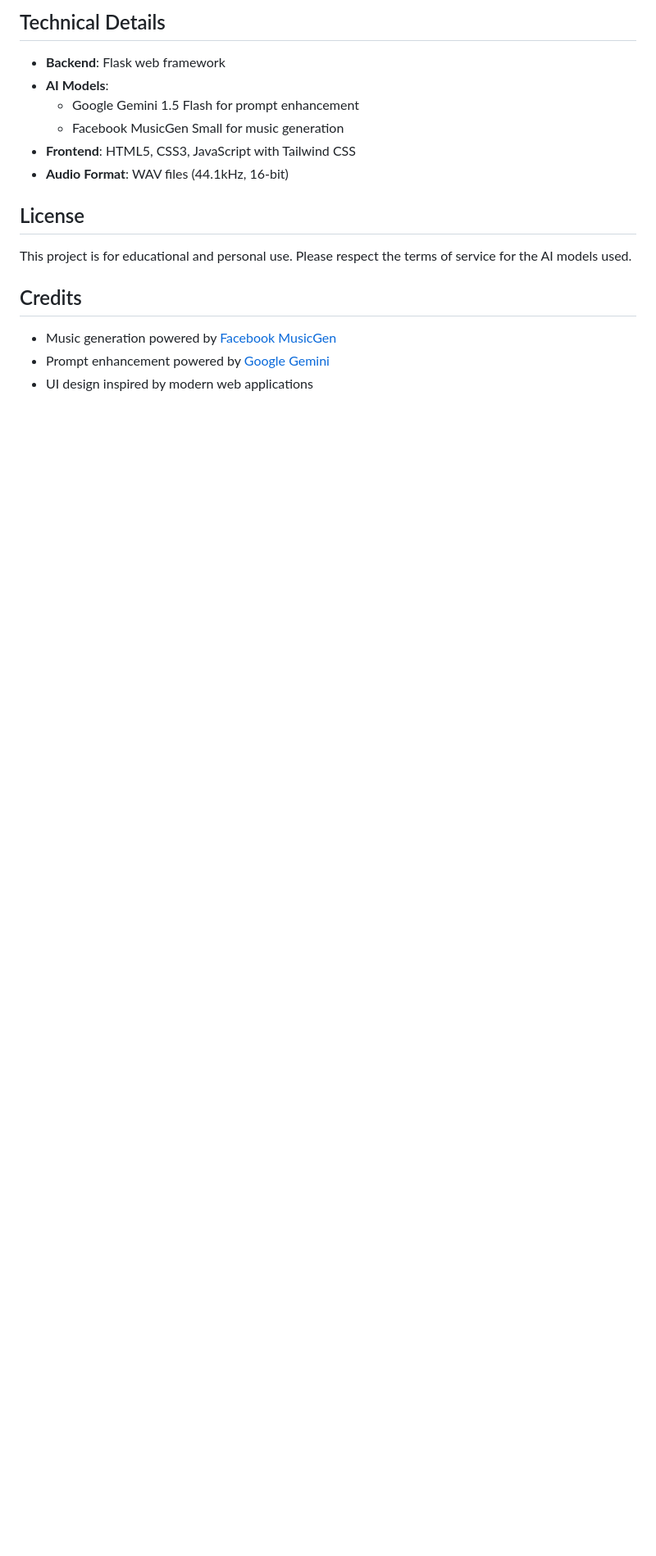
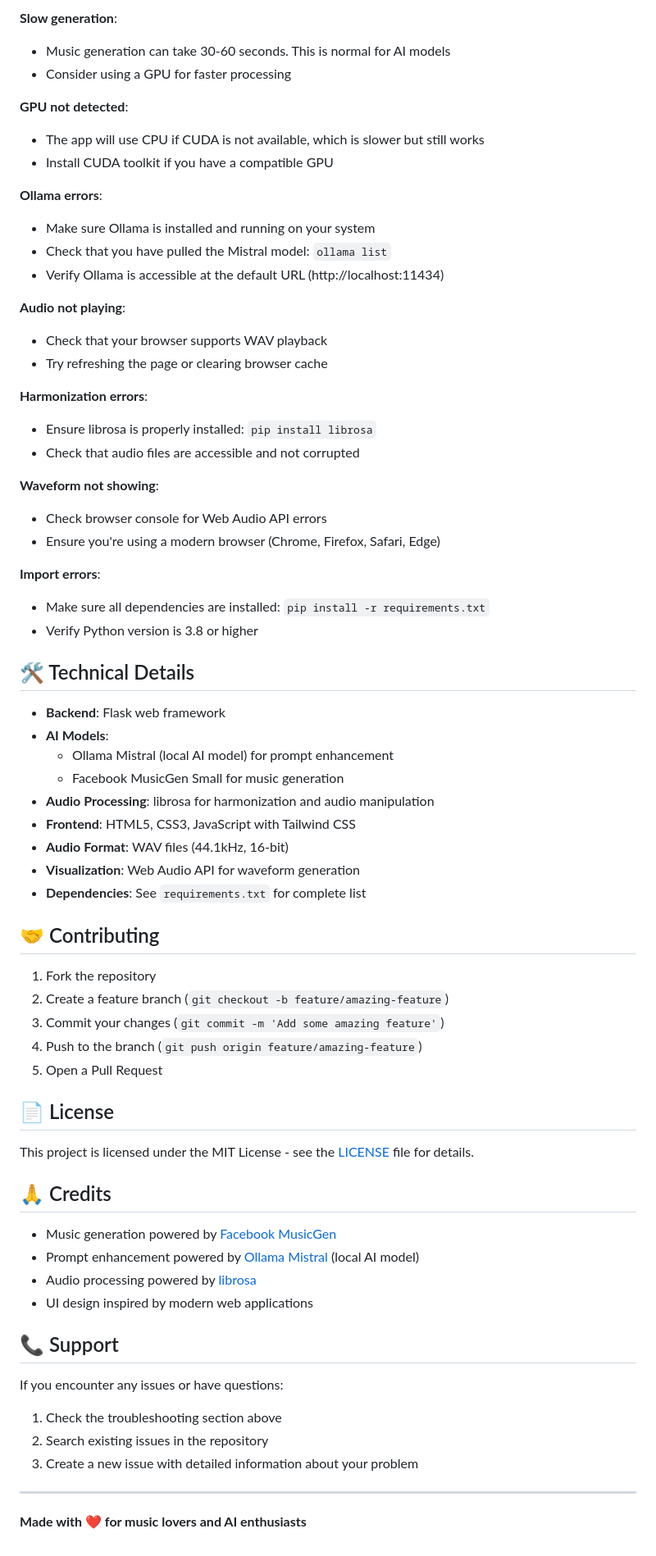
Before and after one commit to Jeevansuresh/Musegen.com, a Markdown page: README.md, the part around the change printed below. Shown: that part at 82% size. Drawn GitHub-style; blank space fills up the shorter version.

```diff
--- a/README.md
+++ b/README.md
@@ -101,19 +141,71 @@ Music Generation/
 
-## Technical Details
+**Slow generation**:
+- Music generation can take 30-60 seconds. This is normal for AI models
+- Consider using a GPU for faster processing
+
+**GPU not detected**:
+- The app will use CPU if CUDA is not available, which is slower but still works
+- Install CUDA toolkit if you have a compatible GPU
+
+**Ollama errors**:
+- Make sure Ollama is installed and running on your system
+- Check that you have pulled the Mistral model: `ollama list`
+- Verify Ollama is accessible at the default URL (http://localhost:11434)
+
+**Audio not playing**:
+- Check that your browser supports WAV playback
+- Try refreshing the page or clearing browser cache
+
+**Harmonization errors**:
+- Ensure librosa is properly installed: `pip install librosa`
+- Check that audio files are accessible and not corrupted
+
+**Waveform not showing**:
+- Check browser console for Web Audio API errors
+- Ensure you're using a modern browser (Chrome, Firefox, Safari, Edge)
+
+**Import errors**:
+- Make sure all dependencies are installed: `pip install -r requirements.txt`
+- Verify Python version is 3.8 or higher
+
+## 🛠️ Technical Details
 
 - **Backend**: Flask web framework
 - **AI Models**:
-  - Google Gemini 1.5 Flash for prompt enhancement
+  - Ollama Mistral (local AI model) for prompt enhancement
   - Facebook MusicGen Small for music generation
+- **Audio Processing**: librosa for harmonization and audio manipulation
 - **Frontend**: HTML5, CSS3, JavaScript with Tailwind CSS
 - **Audio Format**: WAV files (44.1kHz, 16-bit)
+- **Visualization**: Web Audio API for waveform generation
+- **Dependencies**: See `requirements.txt` for complete list
 
-## License
+## 🤝 Contributing
 
-This project is for educational and personal use. Please respect the terms of service for the AI models used.
+1. Fork the repository
+2. Create a feature branch (`git checkout -b feature/amazing-feature`)
+3. Commit your changes (`git commit -m 'Add some amazing feature'`)
+4. Push to the branch (`git push origin feature/amazing-feature`)
+5. Open a Pull Request
 
-## Credits
+## 📄 License
+
+This project is licensed under the MIT License - see the [LICENSE](LICENSE) file for details.
+
+## 🙏 Credits
 
 - Music generation powered by [Facebook MusicGen](https://github.com/facebookresearch/audiocraft)
-- Prompt enhancement powered by [Google Gemini](https://ai.google.dev/)
+- Prompt enhancement powered by [Ollama Mistral](https://ollama.ai/) (local AI model)
+- Audio processing powered by [librosa](https://librosa.org/)
 - UI design inspired by modern web applications
+
+## 📞 Support
+
+If you encounter any issues or have questions:
+1. Check the troubleshooting section above
+2. Search existing issues in the repository
+3. Create a new issue with detailed information about your problem
+
+---
+
+**Made with ❤️ for music lovers and AI enthusiasts**
```
Also changed, not shown: other parts of README.md (+79 -39 lines).
